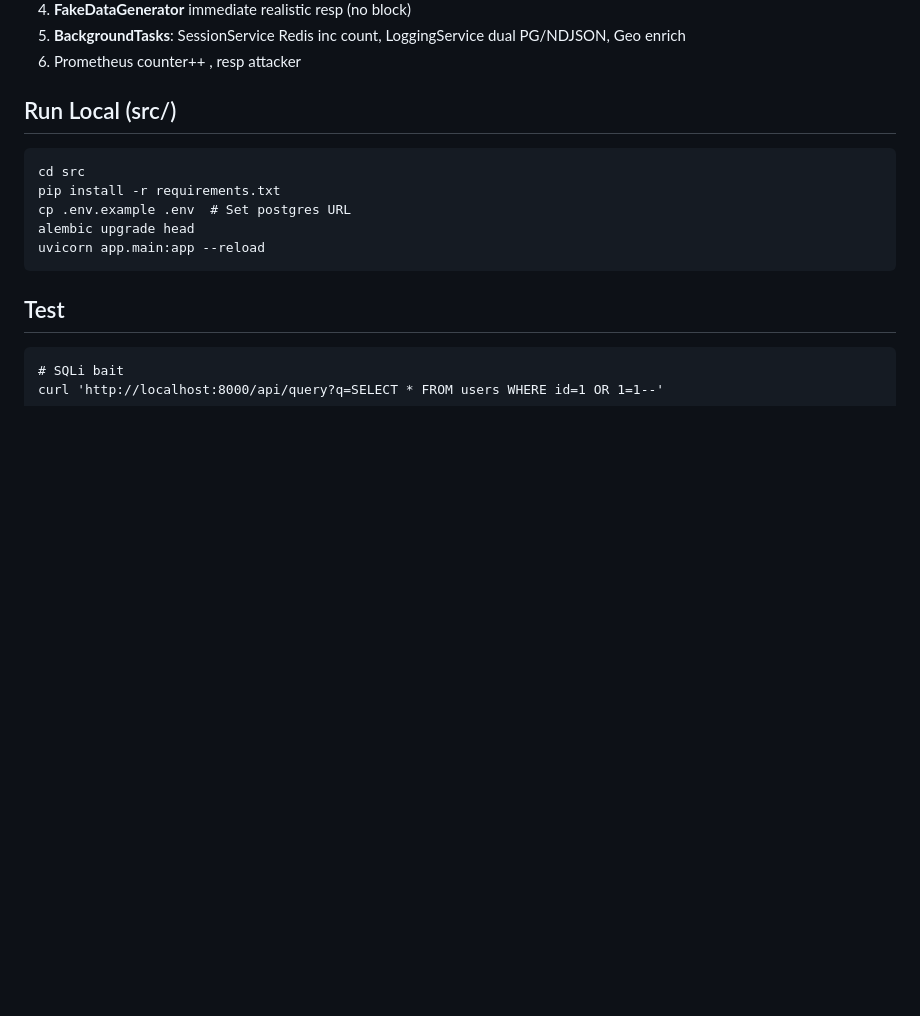
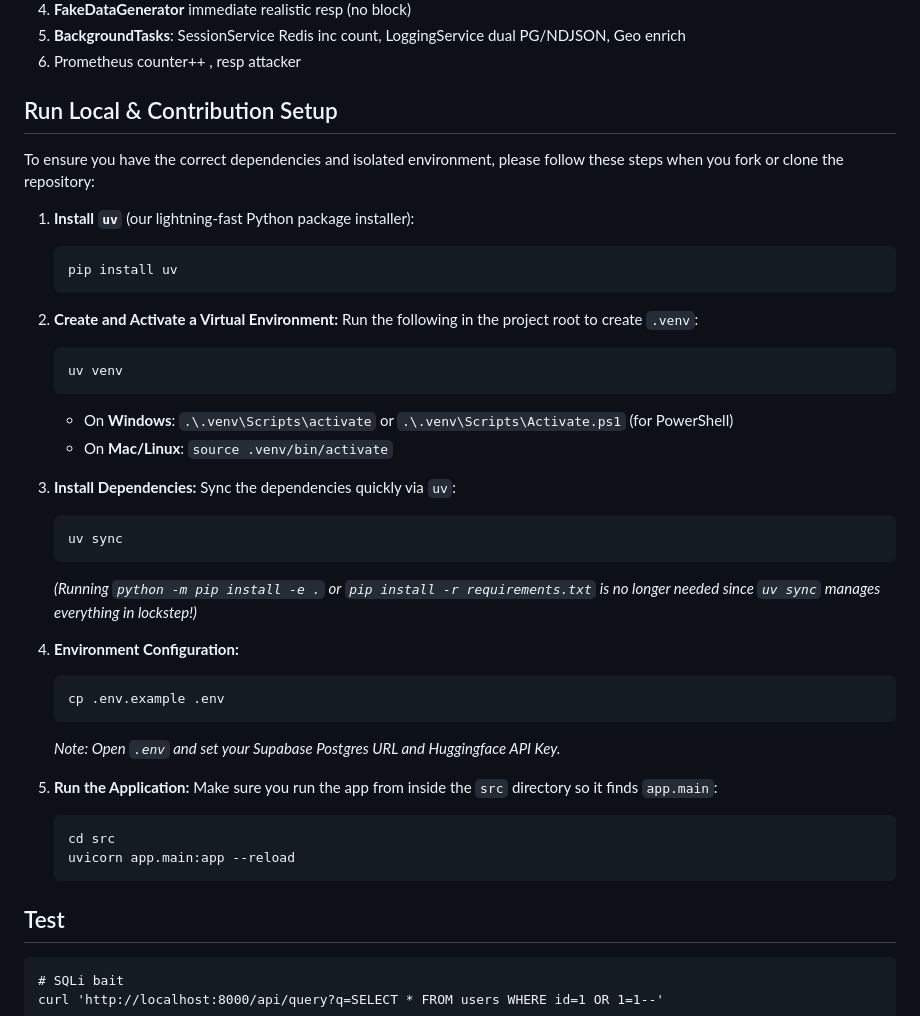
Before and after one commit to SUSH9391/AI-DRIVEN-HONEYPOT-SYSTEM, a Markdown page: README.md, the part around the change. GitHub-like rendering; blank space fills up the shorter version.

Commit message:
docs: update local setup instructions to use uv for dependency management and environment configuration

````diff
--- a/README.md
+++ b/README.md
@@ -61,14 +61,42 @@ src/
 5. **BackgroundTasks**: SessionService Redis inc count, LoggingService dual PG/NDJSON, Geo enrich
 6. Prometheus counter++ , resp attacker
 
-## Run Local (src/)
-```
-cd src
-pip install -r requirements.txt
-cp .env.example .env  # Set postgres URL
-alembic upgrade head
-uvicorn app.main:app --reload
-```
+## Run Local & Contribution Setup
+
+To ensure you have the correct dependencies and isolated environment, please follow these steps when you fork or clone the repository:
+
+1. **Install `uv`** (our lightning-fast Python package installer):
+   ```bash
+   pip install uv
+   ```
+
+2. **Create and Activate a Virtual Environment:**
+   Run the following in the project root to create `.venv`:
+   ```bash
+   uv venv
+   ```
+   - On **Windows**: `.\.venv\Scripts\activate` or `.\.venv\Scripts\Activate.ps1` (for PowerShell)
+   - On **Mac/Linux**: `source .venv/bin/activate`
+
+3. **Install Dependencies:**
+   Sync the dependencies quickly via `uv`:
+   ```bash
+   uv sync
+   ```
+   *(Running `python -m pip install -e .` or `pip install -r requirements.txt` is no longer needed since `uv sync` manages everything in lockstep!)*
+
+4. **Environment Configuration:**
+   ```bash
+   cp .env.example .env
+   ```
+   *Note: Open `.env` and set your Supabase Postgres URL and Huggingface API Key.*
+
+5. **Run the Application:**
+   Make sure you run the app from inside the `src` directory so it finds `app.main`:
+   ```bash
+   cd src
+   uvicorn app.main:app --reload
+   ```
 
 ## Test
 ```
````
